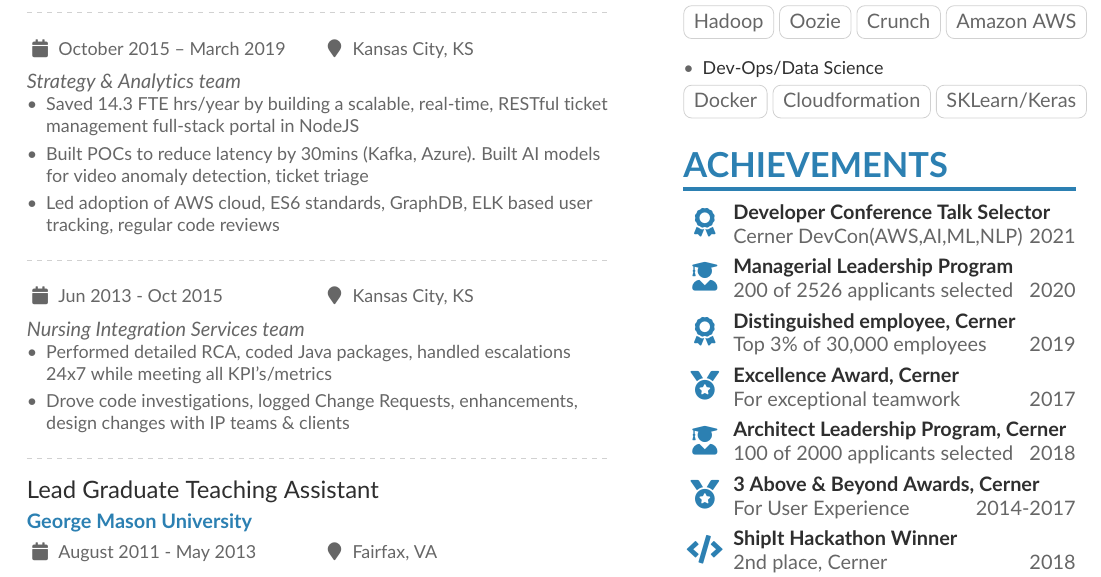
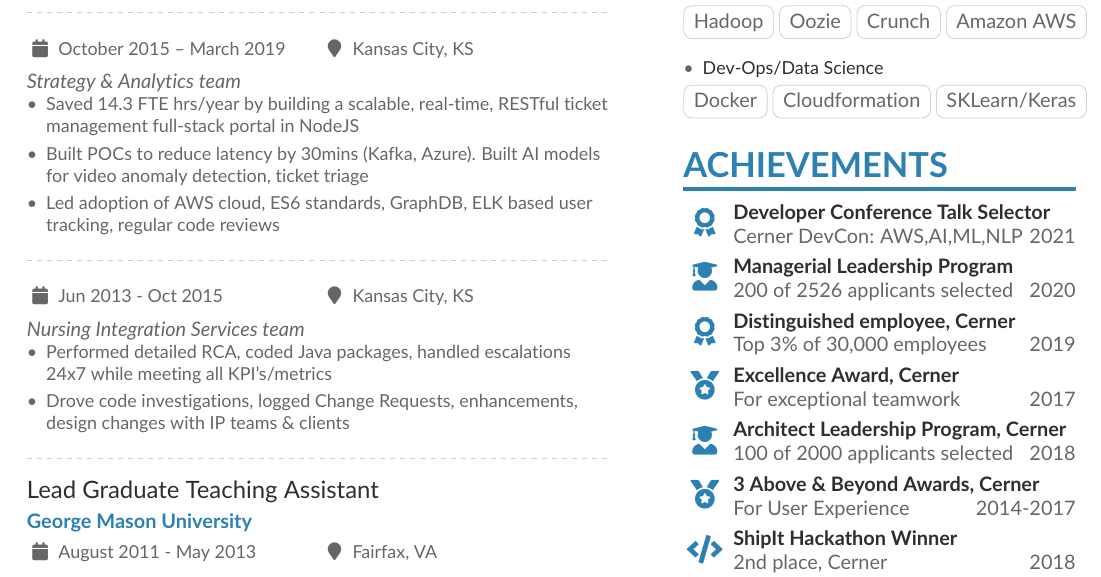
Before and after one commit to snehil/snehil.github.io, a LaTeX CV (docs/LaTex/Snehil_CV/mmayer.tex): part of page 1 of 3, cut so that both start at the same text. Compiled offline with pdfLaTeX.

Commit message:
doc update

```diff
--- a/docs/LaTex/Snehil_CV/mmayer.tex
+++ b/docs/LaTex/Snehil_CV/mmayer.tex
@@ -211,7 +211,7 @@
 \cvtag{Docker}\cvtag{Cloudformation}\cvtag{SKLearn/Keras}
 
 \cvsection{Achievements}
-\cvachievement{\faAward}{Developer Conference Talk Selector}{Cerner DevCon(AWS,AI,ML,NLP)       \null\hfill 2021}
+\cvachievement{\faAward}{Developer Conference Talk Selector}{Cerner DevCon: AWS,AI,ML,NLP       \null\hfill 2021}
 \cvachievement{\faUserGraduate}{Managerial Leadership Program}{200 of 2526 applicants selected \null\hfill 2020}
 \cvachievement{\faAward}{Distinguished employee, Cerner}{Top 3\% of 30,000 employees \null\hfill 2019}
 \cvachievement{\faMedal}{Excellence Award, Cerner}{For exceptional teamwork \null\hfill 2017}
```
Also changed, not shown: docs/Snehil_CV.pdf, 4 other files.
